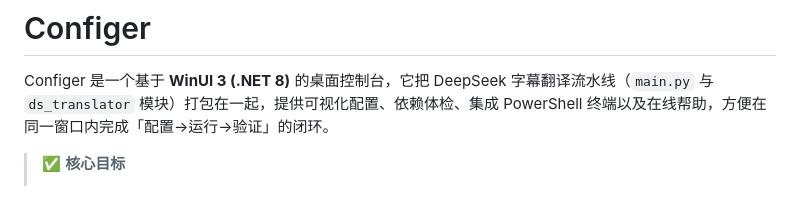
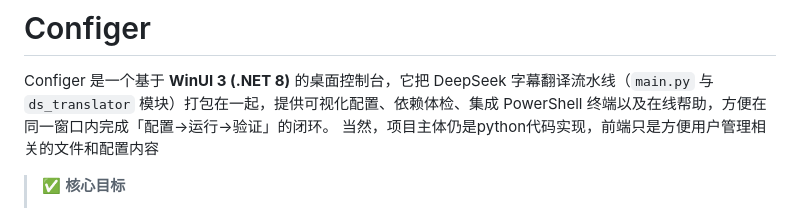
Before and after one commit to YakuzaRyo/DS_Translator, a Markdown page: README.md, the part around the change. GitHub-like rendering.

```diff
--- a/README.md
+++ b/README.md
@@ -1,6 +1,7 @@
 # Configer
 
 Configer 是一个基于 **WinUI 3 (.NET 8)** 的桌面控制台，它把 DeepSeek 字幕翻译流水线（`main.py` 与 `ds_translator` 模块）打包在一起，提供可视化配置、依赖体检、集成 PowerShell 终端以及在线帮助，方便在同一窗口内完成「配置→运行→验证」的闭环。
+当然，项目主体仍是python代码实现，前端只是方便用户管理相关的文件和配置内容
 
 > ✅ **核心目标**
 >
```
